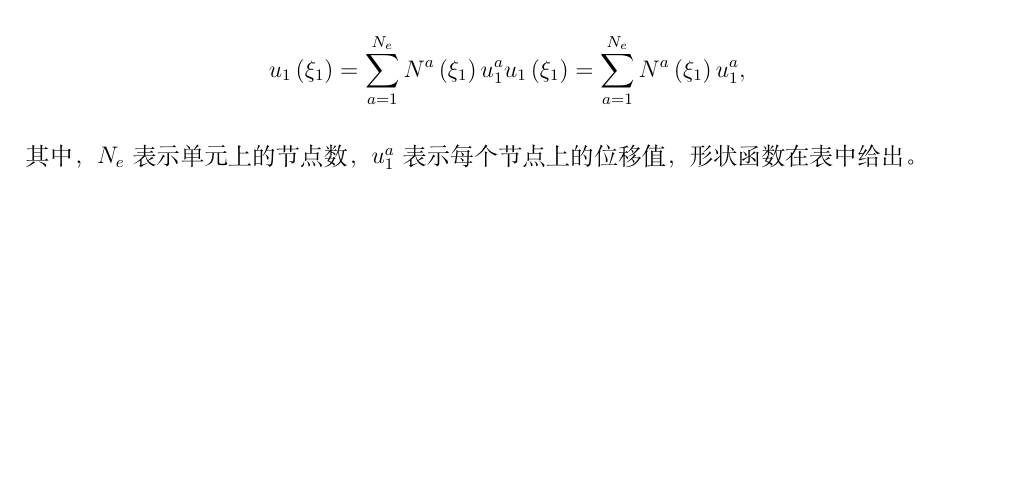
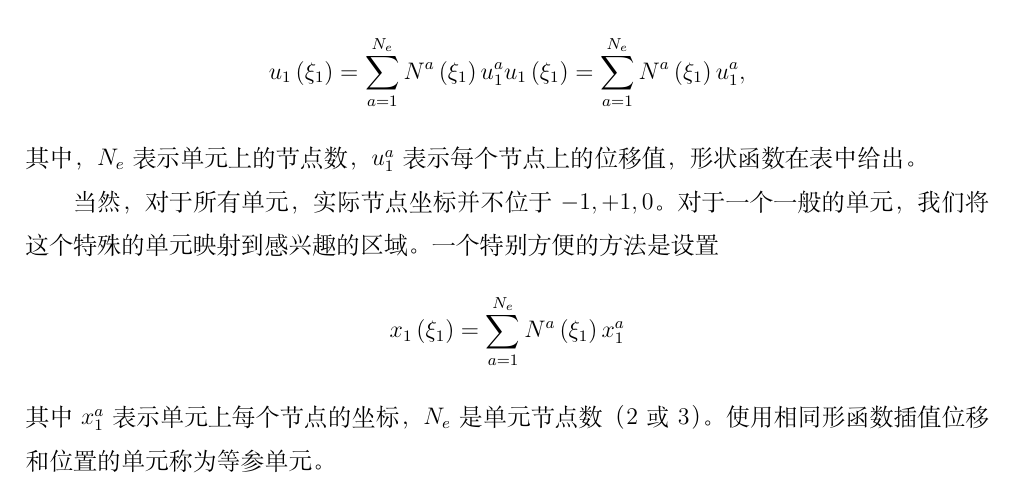
Before and after one commit to Nazorine/applied_mechanics_of_solids, a LaTeX book (tex_applied_mechanics_of_solids/manuscript.tex): part of page 6 of 7, cut so that both start at the same text, the shorter picture padded with empty space. Compiled offline with XeLaTeX.

Commit message:
翻译段落：p474 Of course ...

```diff
--- a/tex_applied_mechanics_of_solids/manuscript.tex
+++ b/tex_applied_mechanics_of_solids/manuscript.tex
@@ -127,6 +127,16 @@
 \end{equation*}
 其中，$N_e$ 表示单元上的节点数，$u_1^a$ 表示每个节点上的位移值，形状函数在表中给出。
 
+
+当然，对于所有单元，实际节点坐标并不位于 $-1, +1, 0$。对于一个一般的单元，我们将这个特殊的单元映射到感兴趣的区域。一个特别方便的方法是设置
+\begin{equation*}
+    \begin{aligned}
+        x_{1}\left(\xi_{1}\right)=\sum_{a=1}^{N_{e}} N^{a}\left(\xi_{1}\right) x_{1}^{a}
+    \end{aligned}
+\end{equation*}
+其中 $x_1^a$ 表示单元上每个节点的坐标，$N_e$ 是单元节点数（2或3）。使用相同形函数插值位移和位置的单元称为等参单元。
+
+
 %
 
 % \begin{equation*}
```
Also changed, not shown: readme.md (added), readme.txt (deleted), tex_applied_mechanics_of_solids/manuscript.pdf.
